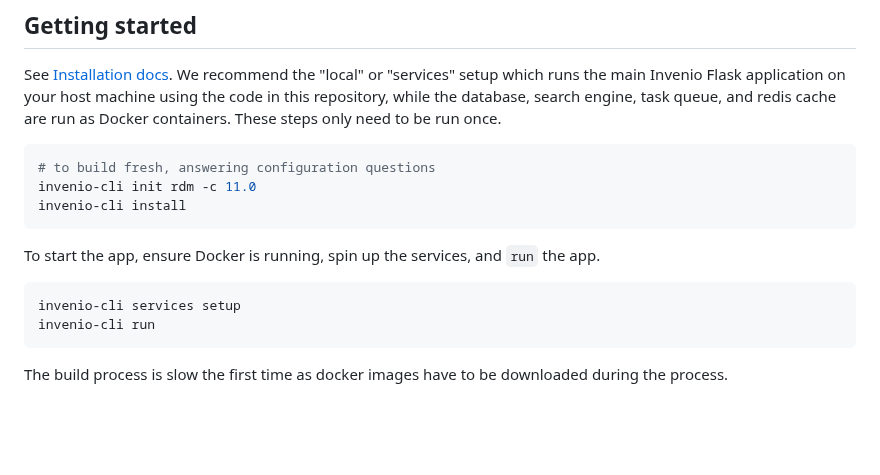
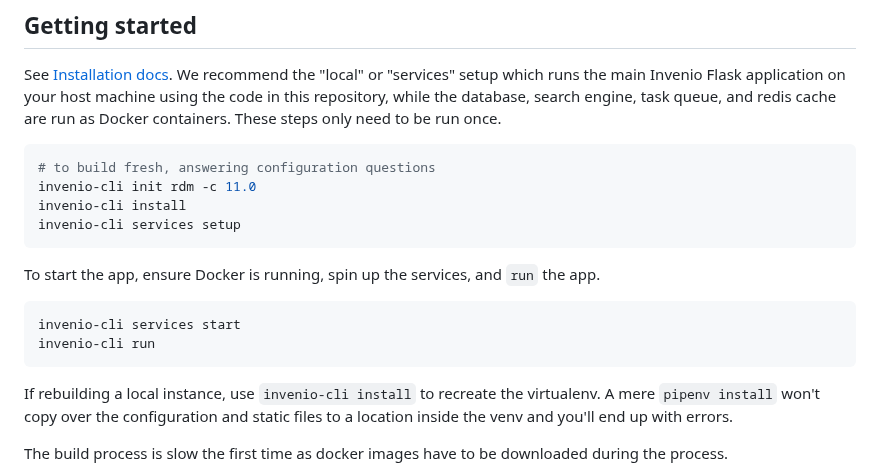
Before and after one commit to cca/vault_invenio, a Markdown page: notes/develop.md, the part around the change. Drawn GitHub-style; blank space fills up the shorter version.

````diff
--- a/notes/develop.md
+++ b/notes/develop.md
@@ -8,14 +8,17 @@ See [Installation docs](https://inveniordm.docs.cern.ch/install/). We recommend
 # to build fresh, answering configuration questions
 invenio-cli init rdm -c 11.0
 invenio-cli install
+invenio-cli services setup
 ```
 
 To start the app, ensure Docker is running, spin up the services, and `run` the app.
 
 ```sh
-invenio-cli services setup
+invenio-cli services start
 invenio-cli run
 ```
+
+If rebuilding a local instance, use `invenio-cli install` to recreate the virtualenv. A mere `pipenv install` won't copy over the configuration and static files to a location inside the venv and you'll end up with errors.
 
 The build process is slow the first time as docker images have to be downloaded during the process.
 
````
Also changed, not shown: notes/notes.md (+3 -3 lines).
